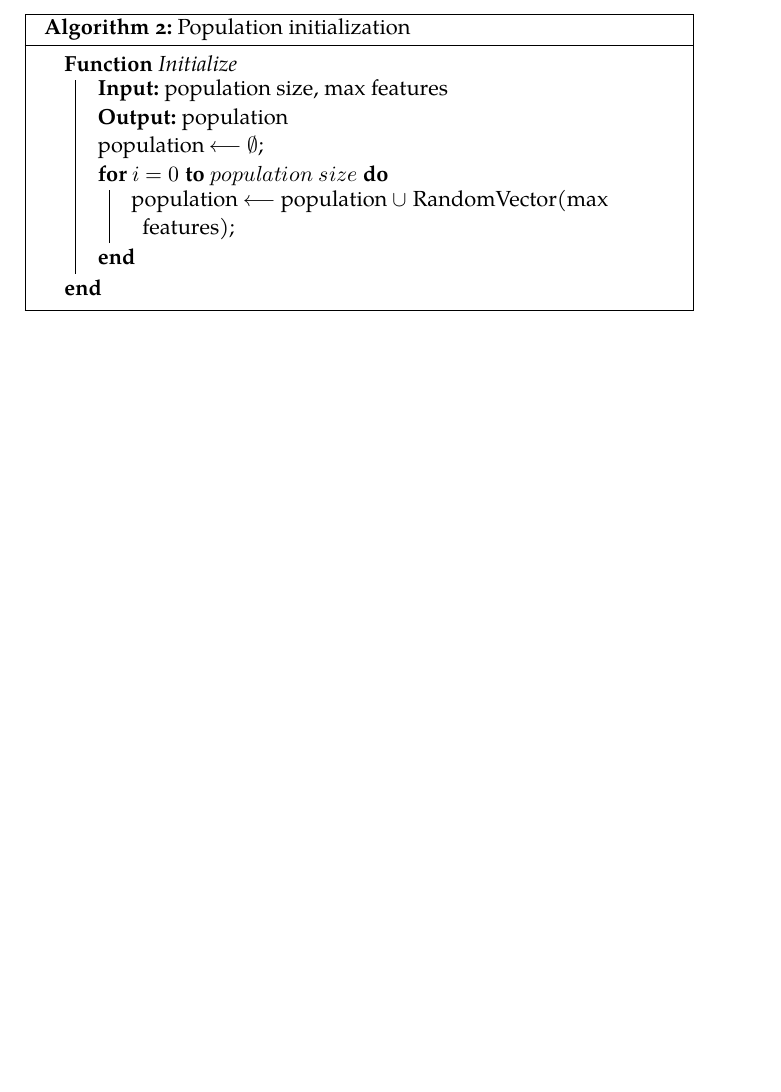
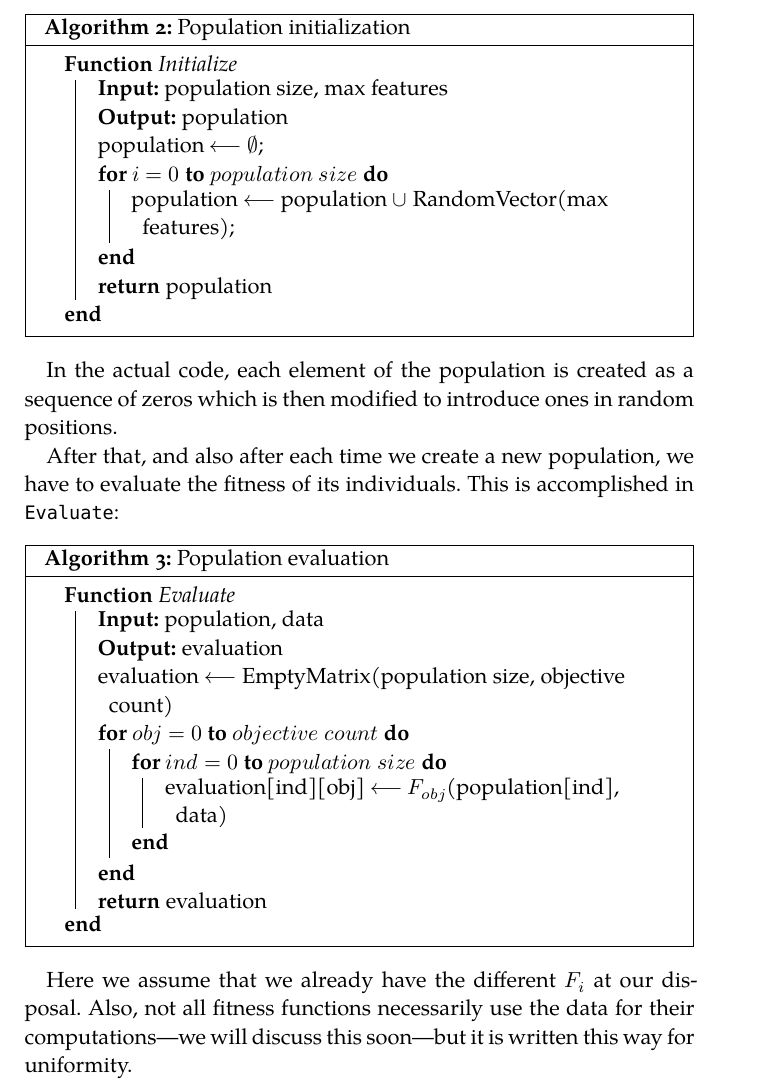
Before and after one commit to jleon95/UGR_TFG, a LaTeX thesis (doc/Thesis.tex, which reads doc/Chapters/Chapter05.tex): part of page 32 of 34, cut so that both start at the same text, the shorter picture padded with empty space. Compiled offline with XeLaTeX; a missing font is replaced by an installed copy or a similar font.

Commit message:
Added pseudocode of population evaluation

```diff
--- a/doc/Chapters/Chapter05.tex
+++ b/doc/Chapters/Chapter05.tex
@@ -60,8 +60,45 @@ We previously hinted in chapter \ref{ch:background} at a binary representation w
 			\For{$i = 0$ \KwTo $population$ $size$}{
 				population $\longleftarrow$ population $\cup$ RandomVector(max features)\;
 			}
+
+			\KwRet population
 		}
 
 		\caption{Population initialization}
 
 	\end{algorithm}
+
+	\vspace{0.3cm}
+
+	In the actual code, each element of the population is created as a sequence of zeros which is then modified to introduce ones in random positions.
+
+	After that, and also after each time we create a new population, we have to evaluate the fitness of its individuals. This is accomplished in \texttt{Evaluate}:
+
+	\vspace{0.3cm}
+
+	\begin{algorithm}[H]
+
+		\Fn{Evaluate}{
+
+			\KwIn{population, data}
+			\KwOut{evaluation}
+			evaluation $\longleftarrow$ EmptyMatrix(population size, objective count)
+
+			\For{$obj = 0$ \KwTo $objective$ $count$}{
+
+				\For{$ind = 0$ \KwTo $population$ $size$}{
+
+					evaluation[ind][obj] $\longleftarrow$ $F_{obj}$(population[ind], data)
+				}
+			}
+
+			\KwRet evaluation
+		}
+
+		\caption{Population evaluation}
+
+	\end{algorithm}
+
+	\vspace{0.3cm}
+
+	Here we assume that we already have the different $F_i$ at our disposal. Also, not all fitness functions necessarily use the data for their computations---we will discuss this soon---but it is written this way for uniformity.
```
